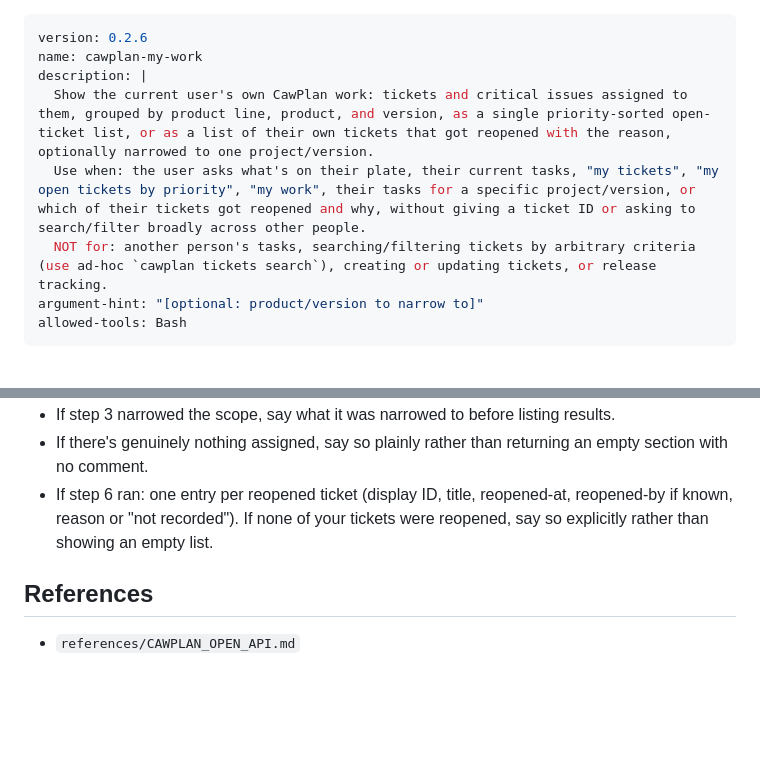
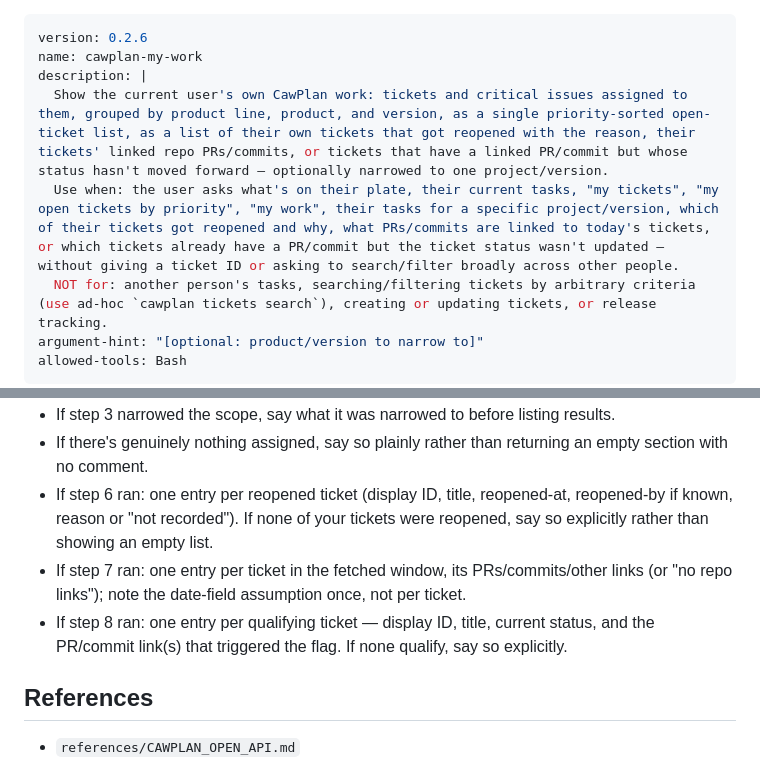
Before and after one commit to cawcut/skill-cawplan, a Markdown page: skills/cawplan-my-work/SKILL.md, 2 parts joined by grey strips. GitHub-like rendering; blank space fills up the shorter version.

```diff
--- a/skills/cawplan-my-work/SKILL.md
+++ b/skills/cawplan-my-work/SKILL.md
@@ -2,8 +2,8 @@
 version: 0.2.6
 name: cawplan-my-work
 description: |
-  Show the current user's own CawPlan work: tickets and critical issues assigned to them, grouped by product line, product, and version, as a single priority-sorted open-ticket list, or as a list of their own tickets that got reopened with the reason, optionally narrowed to one project/version.
-  Use when: the user asks what's on their plate, their current tasks, "my tickets", "my open tickets by priority", "my work", their tasks for a specific project/version, or which of their tickets got reopened and why, without giving a ticket ID or asking to search/filter broadly across other people.
+  Show the current user's own CawPlan work: tickets and critical issues assigned to them, grouped by product line, product, and version, as a single priority-sorted open-ticket list, as a list of their own tickets that got reopened with the reason, their tickets' linked repo PRs/commits, or tickets that have a linked PR/commit but whose status hasn't moved forward — optionally narrowed to one project/version.
+  Use when: the user asks what's on their plate, their current tasks, "my tickets", "my open tickets by priority", "my work", their tasks for a specific project/version, which of their tickets got reopened and why, what PRs/commits are linked to today's tickets, or which tickets already have a PR/commit but the ticket status wasn't updated — without giving a ticket ID or asking to search/filter broadly across other people.
   NOT for: another person's tasks, searching/filtering tickets by arbitrary criteria (use ad-hoc `cawplan tickets search`), creating or updating tickets, or release tracking.
 argument-hint: "[optional: product/version to narrow to]"
 allowed-tools: Bash
@@ -55,6 +68,8 @@ cawplan skill check
 - If step 3 narrowed the scope, say what it was narrowed to before listing results.
 - If there's genuinely nothing assigned, say so plainly rather than returning an empty section with no comment.
 - If step 6 ran: one entry per reopened ticket (display ID, title, reopened-at, reopened-by if known, reason or "not recorded"). If none of your tickets were reopened, say so explicitly rather than showing an empty list.
+- If step 7 ran: one entry per ticket in the fetched window, its PRs/commits/other links (or "no repo links"); note the date-field assumption once, not per ticket.
+- If step 8 ran: one entry per qualifying ticket — display ID, title, current status, and the PR/commit link(s) that triggered the flag. If none qualify, say so explicitly.
 
 ## References
 
```
Also changed, not shown: other parts of skills/cawplan-my-work/SKILL.md (+13 -0 lines).
